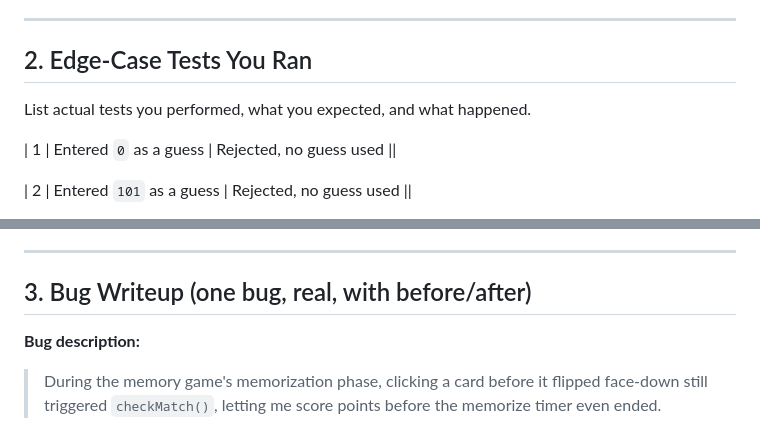
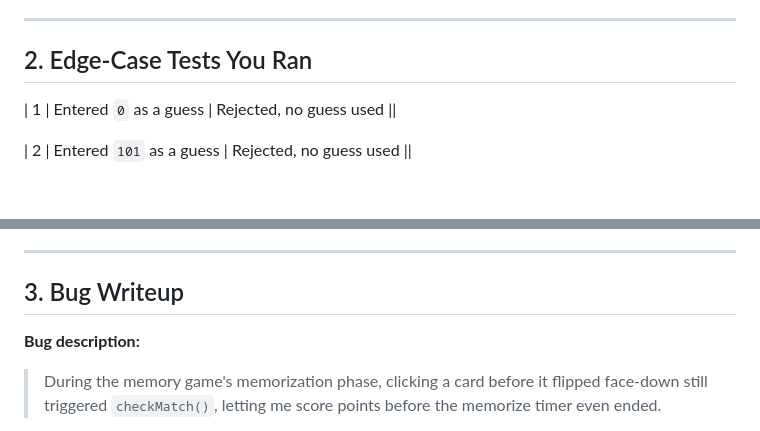
Before and after one commit to itsbunkie/homework-4-JS, a Markdown page: Readme.md, 2 parts joined by grey strips. Rendered like a GitHub page; blank space fills up the shorter version.

```diff
--- a/Readme.md
+++ b/Readme.md
@@ -66,8 +66,6 @@ Github:
 
 ## 2. Edge-Case Tests You Ran
 
-List actual tests you performed, what you expected, and what happened.
-
 | 1 | Entered `0` as a guess | Rejected, no guess used ||
 
 | 2 | Entered `101` as a guess | Rejected, no guess used ||
@@ -84,7 +82,7 @@ After you start the game it displays the animal emojis then mask them with cards
 
 ---
 
-## 3. Bug Writeup (one bug, real, with before/after)
+## 3. Bug Writeup
 
 **Bug description:**
 > During the memory game's memorization phase, clicking
```
